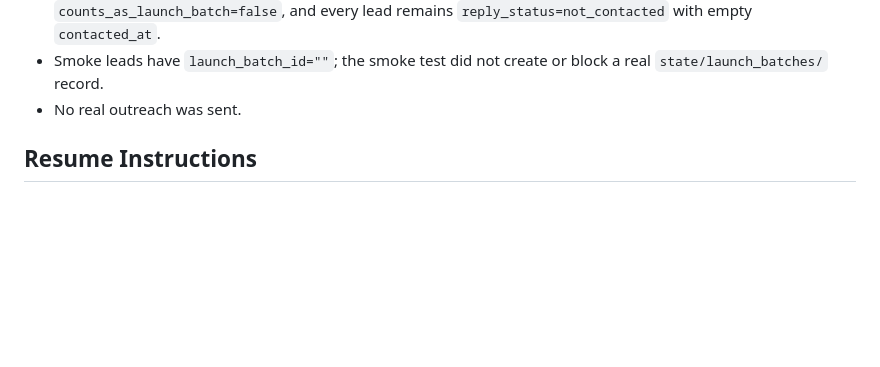
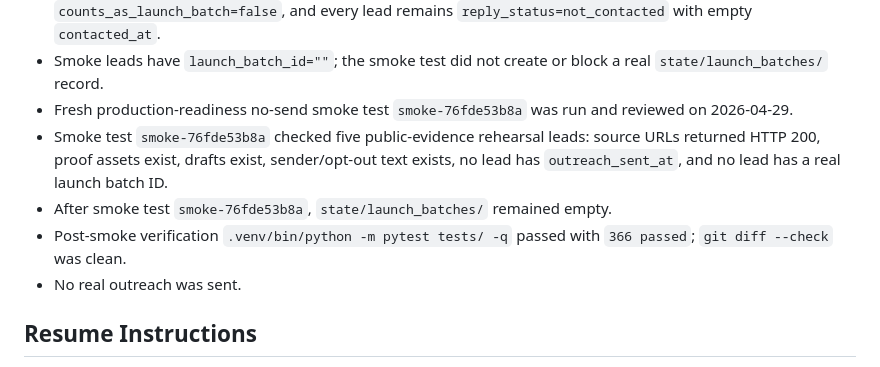
Before and after one commit to surrealgrain/webrefurb-landing, a Markdown page: HANDOFF.md, the part around the change. Drawn GitHub-style; blank space fills up the shorter version.

Commit message:
Record production smoke test result

```diff
--- a/HANDOFF.md
+++ b/HANDOFF.md
@@ -124,6 +124,10 @@ Real outreach is Phase 11. Do not start it early; complete the preceding plan ga
 - No-send smoke test `smoke-65e39d8e3b` was created under ignored state using five public-evidence rehearsal leads; it includes two ramen ticket-machine leads and two izakaya drink/course leads.
 - Smoke test `smoke-65e39d8e3b` is reviewed, has `external_send_performed=false`, `send_allowed=false`, `counts_as_launch_batch=false`, and every lead remains `reply_status=not_contacted` with empty `contacted_at`.
 - Smoke leads have `launch_batch_id=""`; the smoke test did not create or block a real `state/launch_batches/` record.
+- Fresh production-readiness no-send smoke test `smoke-76fde53b8a` was run and reviewed on 2026-04-29.
+- Smoke test `smoke-76fde53b8a` checked five public-evidence rehearsal leads: source URLs returned HTTP 200, proof assets exist, drafts exist, sender/opt-out text exists, no lead has `outreach_sent_at`, and no lead has a real launch batch ID.
+- After smoke test `smoke-76fde53b8a`, `state/launch_batches/` remained empty.
+- Post-smoke verification `.venv/bin/python -m pytest tests/ -q` passed with `366 passed`; `git diff --check` was clean.
 - No real outreach was sent.
 
 ## Resume Instructions
```
